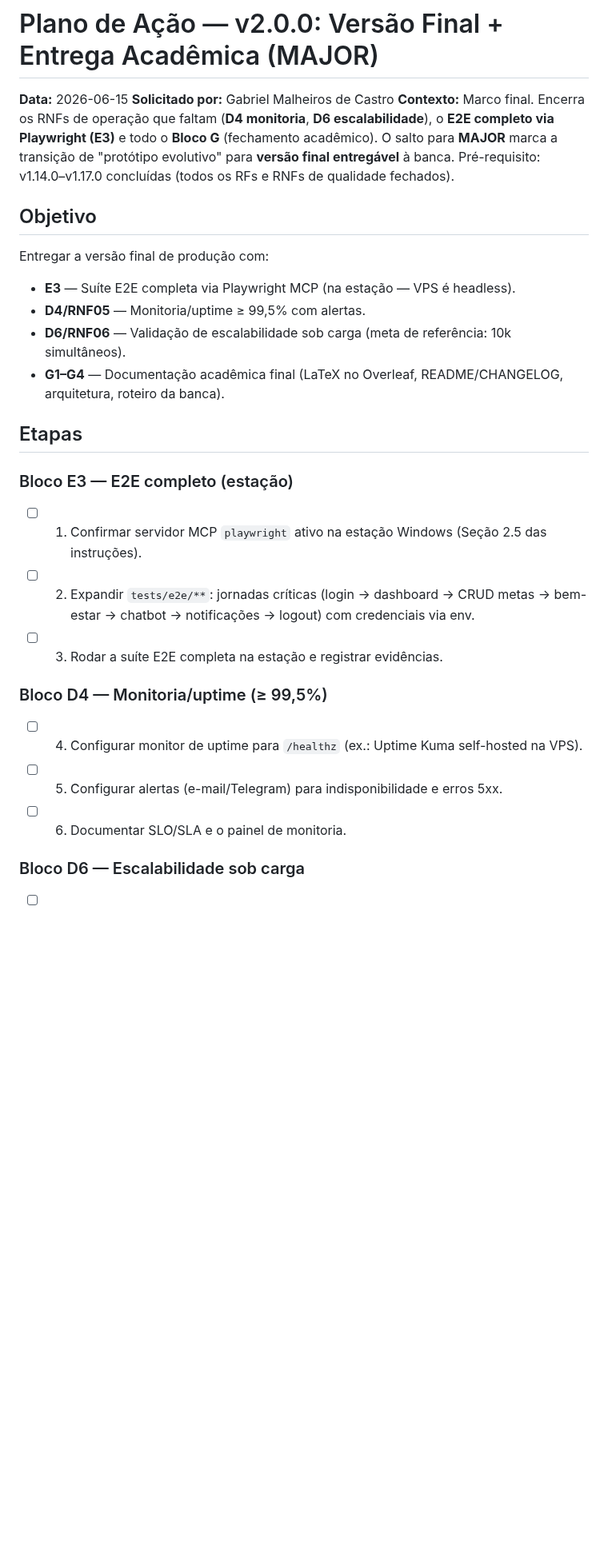
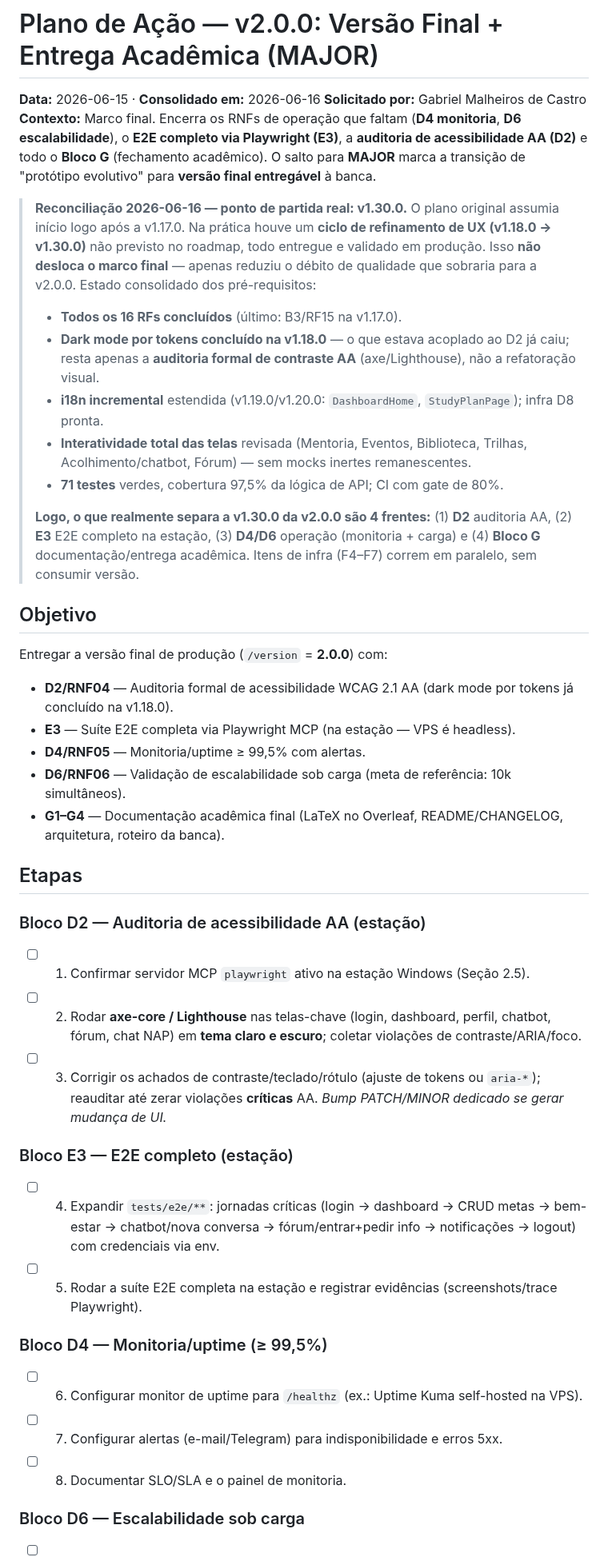
Before and after one commit to GabrielMalheirosdeCastro/Desenvolvimento-WEB-II, a Markdown page: docs/plano-2026-06-15-v2.0.0-final-entrega-academica.md, the part around one of its changes. Shown at 80% size. Drawn GitHub-style; blank space fills up the shorter version.

```diff
--- a/docs/plano-2026-06-15-v2.0.0-final-entrega-academica.md
+++ b/docs/plano-2026-06-15-v2.0.0-final-entrega-academica.md
@@ -1,15 +1,33 @@
 # Plano de Ação — v2.0.0: Versão Final + Entrega Acadêmica (MAJOR)
 
-**Data:** 2026-06-15
+**Data:** 2026-06-15 · **Consolidado em:** 2026-06-16
 **Solicitado por:** Gabriel Malheiros de Castro
 **Contexto:** Marco final. Encerra os RNFs de operação que faltam (**D4 monitoria**, **D6
-escalabilidade**), o **E2E completo via Playwright (E3)** e todo o **Bloco G** (fechamento acadêmico).
-O salto para **MAJOR** marca a transição de "protótipo evolutivo" para **versão final entregável** à
-banca. Pré-requisito: v1.14.0–v1.17.0 concluídas (todos os RFs e RNFs de qualidade fechados).
+escalabilidade**), o **E2E completo via Playwright (E3)**, a **auditoria de acessibilidade AA (D2)** e
+todo o **Bloco G** (fechamento acadêmico). O salto para **MAJOR** marca a transição de "protótipo
+evolutivo" para **versão final entregável** à banca.
+
+> **Reconciliação 2026-06-16 — ponto de partida real: v1.30.0.** O plano original assumia início logo
+> após a v1.17.0. Na prática houve um **ciclo de refinamento de UX (v1.18.0 → v1.30.0)** não previsto
+> no roadmap, todo entregue e validado em produção. Isso **não desloca o marco final** — apenas
+> reduziu o débito de qualidade que sobraria para a v2.0.0. Estado consolidado dos pré-requisitos:
+>
+> - **Todos os 16 RFs concluídos** (último: B3/RF15 na v1.17.0).
+> - **Dark mode por tokens concluído na v1.18.0** — o que estava acoplado ao D2 já caiu; resta apenas
+>   a **auditoria formal de contraste AA** (axe/Lighthouse), não a refatoração visual.
+> - **i18n incremental** estendida (v1.19.0/v1.20.0: `DashboardHome`, `StudyPlanPage`); infra D8 pronta.
+> - **Interatividade total das telas** revisada (Mentoria, Eventos, Biblioteca, Trilhas,
+>   Acolhimento/chatbot, Fórum) — sem mocks inertes remanescentes.
+> - **71 testes** verdes, cobertura 97,5% da lógica de API; CI com gate de 80%.
+>
+> **Logo, o que realmente separa a v1.30.0 da v2.0.0 são 4 frentes:** (1) **D2** auditoria AA, (2)
+> **E3** E2E completo na estação, (3) **D4/D6** operação (monitoria + carga) e (4) **Bloco G**
+> documentação/entrega acadêmica. Itens de infra (F4–F7) correm em paralelo, sem consumir versão.
 
 ## Objetivo
 
-Entregar a versão final de produção com:
+Entregar a versão final de produção (`/version` = **2.0.0**) com:
+- **D2/RNF04** — Auditoria formal de acessibilidade WCAG 2.1 AA (dark mode por tokens já concluído na v1.18.0).
 - **E3** — Suíte E2E completa via Playwright MCP (na estação — VPS é headless).
 - **D4/RNF05** — Monitoria/uptime ≥ 99,5% com alertas.
 - **D6/RNF06** — Validação de escalabilidade sob carga (meta de referência: 10k simultâneos).
@@ -17,15 +35,21 @@ Entregar a versão final de produção com:
 
 ## Etapas
 
+### Bloco D2 — Auditoria de acessibilidade AA (estação)
+- [ ] 1. Confirmar servidor MCP `playwright` ativo na estação Windows (Seção 2.5).
+- [ ] 2. Rodar **axe-core / Lighthouse** nas telas-chave (login, dashboard, perfil, chatbot, fórum,
+      chat NAP) em **tema claro e escuro**; coletar violações de contraste/ARIA/foco.
+- [ ] 3. Corrigir os achados de contraste/teclado/rótulo (ajuste de tokens ou `aria-*`); reauditar
+      até zerar violações **críticas** AA. _Bump PATCH/MINOR dedicado se gerar mudança de UI._
+
 ### Bloco E3 — E2E completo (estação)
-- [ ] 1. Confirmar servidor MCP `playwright` ativo na estação Windows (Seção 2.5 das instruções).
-- [ ] 2. Expandir `tests/e2e/**`: jornadas críticas (login → dashboard → CRUD metas → bem-estar →
-      chatbot → notificações → logout) com credenciais via env.
-- [ ] 3. Rodar a suíte E2E completa na estação e registrar evidências.
+- [ ] 4. Expandir `tests/e2e/**`: jornadas críticas (login → dashboard → CRUD metas → bem-estar →
+      chatbot/nova conversa → fórum/entrar+pedir info → notificações → logout) com credenciais via env.
+- [ ] 5. Rodar a suíte E2E completa na estação e registrar evidências (screenshots/trace Playwright).
 
 ### Bloco D4 — Monitoria/uptime (≥ 99,5%)
-- [ ] 4. Configurar monitor de uptime para `/healthz` (ex.: Uptime Kuma self-hosted na VPS).
-- [ ] 5. Configurar alertas (e-mail/Telegram) para indisponibilidade e erros 5xx.
-- [ ] 6. Documentar SLO/SLA e o painel de monitoria.
+- [ ] 6. Configurar monitor de uptime para `/healthz` (ex.: Uptime Kuma self-hosted na VPS).
+- [ ] 7. Configurar alertas (e-mail/Telegram) para indisponibilidade e erros 5xx.
+- [ ] 8. Documentar SLO/SLA e o painel de monitoria.
 
 ### Bloco D6 — Escalabilidade sob carga
```
Also changed, not shown: other parts of docs/plano-2026-06-15-v2.0.0-final-entrega-academica.md (+32 -16 lines).
